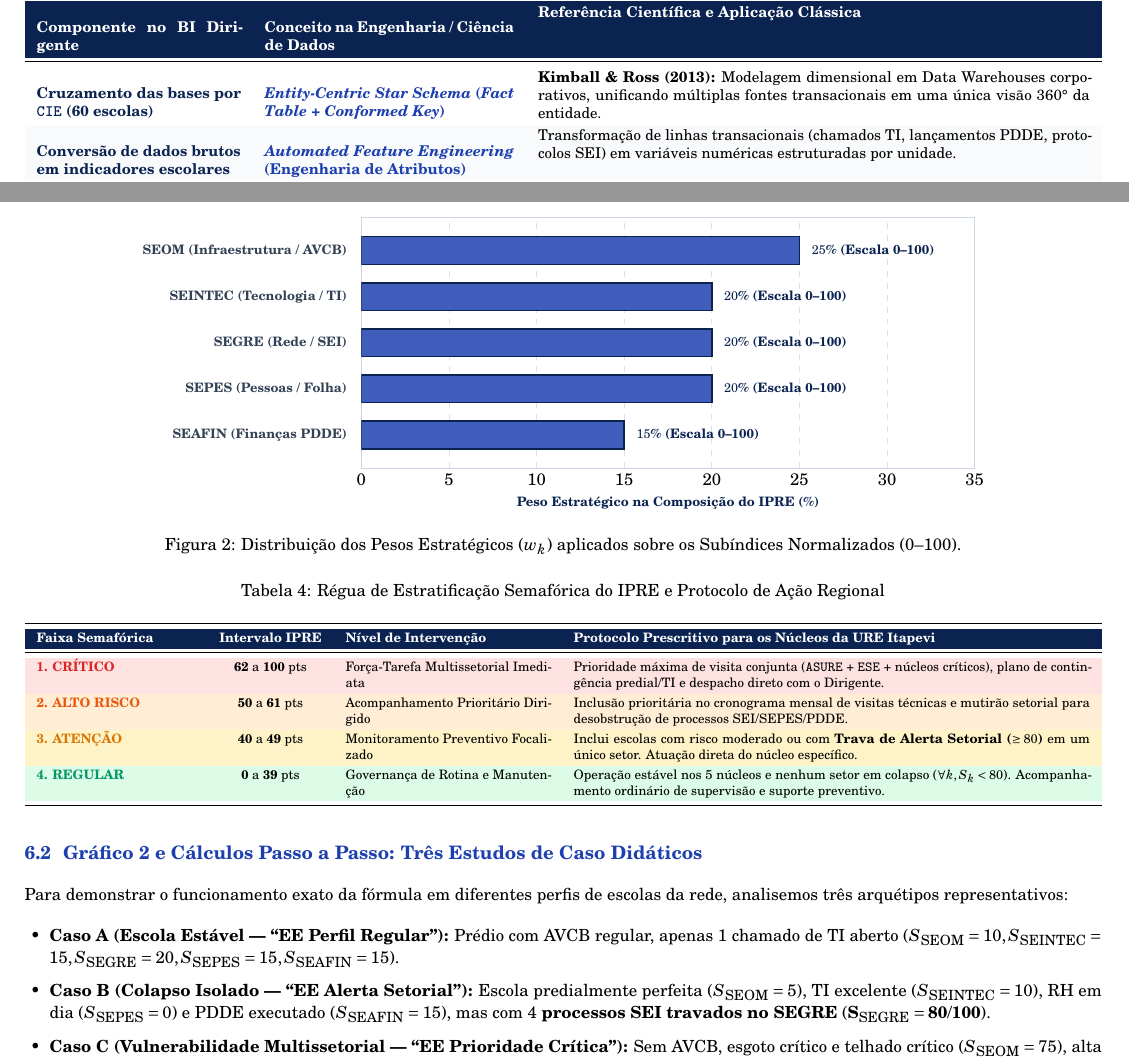
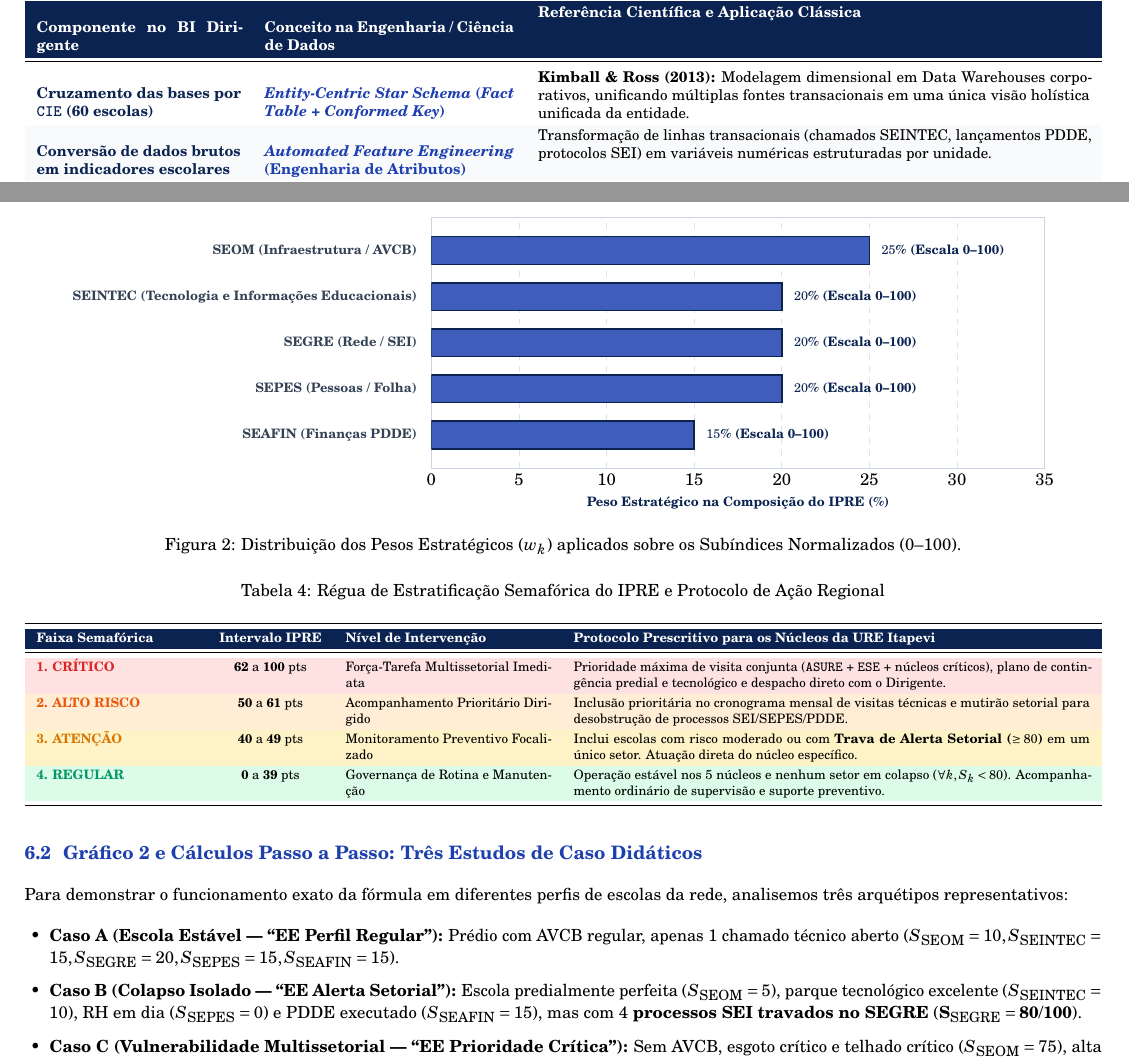
Before and after one commit to thuginspirion-cell/BIDirigente, a LaTeX document (Nota_Tecnica_Cientifica_IMRO_360_URE_Itapevi.tex): two parts of pages 3 and 7 of 9, joined at a grey line, cut so that both start at the same text. Compiled offline with pdfLaTeX.

Commit message:
v368: Expurgacao dos termos 360, Termometro, CAF e TI por nomenclaturas cientificas e profissionais

```diff
--- a/Nota_Tecnica_Cientifica_IMRO_360_URE_Itapevi.tex
+++ b/Nota_Tecnica_Cientifica_IMRO_360_URE_Itapevi.tex
@@ -264,8 +264,8 @@ A Tabela~\ref{tab:equivalencia_literatura} demonstra como cada componente do IPR
 \toprule
 \rowcolor{ureNavy} \textcolor{white}{Componente no BI Dirigente} & \textcolor{white}{Conceito na Engenharia / Ciência de Dados} & \textcolor{white}{\textbf{Referência Científica e Aplicação Clássica}} \\
 \midrule
-Cruzamento das bases por \texttt{CIE} (60 escolas) & \emph{Entity-Centric Star Schema} (\emph{Fact Table} + \emph{Conformed Key}) & \textbf{Kimball \& Ross (2013):} Modelagem dimensional em Data Warehouses corporativos, unificando múltiplas fontes transacionais em uma única visão 360° da entidade. \\
-\rowcolor{ureLight} Conversão de dados brutos em indicadores escolares & \emph{Automated Feature Engineering} (Engenharia de Atributos) & Transformação de linhas transacionais (chamados TI, lançamentos PDDE, protocolos SEI) em variáveis numéricas estruturadas por unidade. \\
+Cruzamento das bases por \texttt{CIE} (60 escolas) & \emph{Entity-Centric Star Schema} (\emph{Fact Table} + \emph{Conformed Key}) & \textbf{Kimball \& Ross (2013):} Modelagem dimensional em Data Warehouses corporativos, unificando múltiplas fontes transacionais em uma única visão holística unificada da entidade. \\
+\rowcolor{ureLight} Conversão de dados brutos em indicadores escolares & \emph{Automated Feature Engineering} (Engenharia de Atributos) & Transformação de linhas transacionais (chamados SEINTEC, lançamentos PDDE, protocolos SEI) em variáveis numéricas estruturadas por unidade. \\
 Escala padronizada $0$ a $100$ em cada setor ($S_k$) & \emph{Min-Max Feature Normalization} ($\phi: \mathbb{R}^n \to [0,100]$) & \textbf{OCDE \& JRC (2008):} Padronização adimensional obrigatória antes de agregar indicadores de naturezas físicas distintas. \\
 \rowcolor{ureLight} Pesos Estratégicos ($25/20/20/20/15\%$) & \emph{Weighted Linear Combination} (WLC) / \emph{MAUT} & \textbf{Keeney \& Raiffa (1976); Saaty (1980):} Ponderação multicritério proporcional à criticidade de impacto e risco à vida/continuidade. \\
 Trava de Alerta Crítico Setorial ($S_k \ge 80$) & \emph{Non-Compensatory Veto Rule} (Limiar de Veto Multicritério) & \textbf{Roy (1991 --- Método ELECTRE III):} Impede que um desempenho catastrófico em um critério essencial seja mascarado pela média dos demais. \\
@@ -555,7 +555,7 @@ Para facilitar a apresentação institucional aos servidores da URE Itapevi, est
         {SEAFIN (Finanças PDDE)},
         {SEPES (Pessoas / Folha)},
         {SEGRE (Rede / SEI)},
-        {SEINTEC (Tecnologia / TI)},
+        {SEINTEC (Tecnologia e Informações Educacionais)},
         {SEOM (Infraestrutura / AVCB)}
     },
     nodes near coords={\pgfmathprintnumber\pgfplotspointmeta\% (Escala 0--100)},
@@ -591,7 +591,7 @@ Para facilitar a apresentação institucional aos servidores da URE Itapevi, est
 \toprule
 \rowcolor{ureNavy} \textcolor{white}{Faixa Semafórica} & \textcolor{white}{\textbf{Intervalo IPRE}} & \textcolor{white}{\textbf{Nível de Intervenção}} & \textcolor{white}{\textbf{Protocolo Prescritivo para os Núcleos da URE Itapevi}} \\
 \midrule
-\rowcolor{riskCritBg} \textcolor{riskCrit}{1. CRÍTICO} & $\mathbf{62\text{ a }100\text{ pts}}$ & Força-Tarefa Multissetorial Imediata & Prioridade máxima de visita conjunta (\texttt{ASURE} + \texttt{ESE} + núcleos críticos), plano de contingência predial/TI e despacho direto com o Dirigente. \\
+\rowcolor{riskCritBg} \textcolor{riskCrit}{1. CRÍTICO} & $\mathbf{62\text{ a }100\text{ pts}}$ & Força-Tarefa Multissetorial Imediata & Prioridade máxima de visita conjunta (\texttt{ASURE} + \texttt{ESE} + núcleos críticos), plano de contingência predial e tecnológico e despacho direto com o Dirigente. \\
 \rowcolor{riskHighBg} \textcolor{riskHigh}{2. ALTO RISCO} & $\mathbf{50\text{ a }61\text{ pts}}$ & Acompanhamento Prioritário Dirigido & Inclusão prioritária no cronograma mensal de visitas técnicas e mutirão setorial para desobstrução de processos SEI/SEPES/PDDE. \\
 \rowcolor{riskWarnBg} \textcolor{riskWarn}{3. ATENÇÃO} & $\mathbf{40\text{ a }49\text{ pts}}$ & Monitoramento Preventivo Focalizado & Inclui escolas com risco moderado ou com \textbf{Trava de Alerta Setorial ($\ge 80$)} em um único setor. Atuação direta do núcleo específico. \\
 \rowcolor{riskOkBg} \textcolor{riskOk}{4. REGULAR} & $\mathbf{0\text{ a }39\text{ pts}}$ & Governança de Rotina e Manutenção & Operação estável nos 5 núcleos e nenhum setor em colapso ($\forall k, S_k < 80$). Acompanhamento ordinário de supervisão e suporte preventivo. \\
@@ -603,8 +603,8 @@ Para facilitar a apresentação institucional aos servidores da URE Itapevi, est
 
 Para demonstrar o funcionamento exato da fórmula em diferentes perfis de escolas da rede, analisemos três arquétipos representativos:
 \begin{itemize}[leftmargin=1.5em, itemsep=2pt]
-    \item \textbf{Caso A (Escola Estável --- ``EE Perfil Regular''):} Prédio com AVCB regular, apenas $1$ chamado de TI aberto ($S_{\text{SEOM}}=10, S_{\text{SEINTEC}}=15, S_{\text{SEGRE}}=20, S_{\text{SEPES}}=15, S_{\text{SEAFIN}}=15$).
-    \item \textbf{Caso B (Colapso Isolado --- ``EE Alerta Setorial''):} Escola predialmente perfeita ($S_{\text{SEOM}}=5$), TI excelente ($S_{\text{SEINTEC}}=10$), RH em dia ($S_{\text{SEPES}}=0$) e PDDE executado ($S_{\text{SEAFIN}}=15$), mas com \textbf{$4$ processos SEI travados no SEGRE} ($\mathbf{S_{\text{SEGRE}} = 80/100}$).
+    \item \textbf{Caso A (Escola Estável --- ``EE Perfil Regular''):} Prédio com AVCB regular, apenas $1$ chamado técnico aberto ($S_{\text{SEOM}}=10, S_{\text{SEINTEC}}=15, S_{\text{SEGRE}}=20, S_{\text{SEPES}}=15, S_{\text{SEAFIN}}=15$).
+    \item \textbf{Caso B (Colapso Isolado --- ``EE Alerta Setorial''):} Escola predialmente perfeita ($S_{\text{SEOM}}=5$), parque tecnológico excelente ($S_{\text{SEINTEC}}=10$), RH em dia ($S_{\text{SEPES}}=0$) e PDDE executado ($S_{\text{SEAFIN}}=15$), mas com \textbf{$4$ processos SEI travados no SEGRE} ($\mathbf{S_{\text{SEGRE}} = 80/100}$).
     \item \textbf{Caso C (Vulnerabilidade Multissetorial --- ``EE Prioridade Crítica''):} Sem AVCB, esgoto crítico e telhado crítico ($S_{\text{SEOM}}=75$), alta taxa de hardware danificado ($S_{\text{SEINTEC}}=70$), $3$ processos SEI abertos ($S_{\text{SEGRE}}=60$), demandas de RH ($S_{\text{SEPES}}=65$) e baixa execução PDDE com saldo parado ($S_{\text{SEAFIN}}=80$).
 \end{itemize}
 
```
Also changed, not shown: Nota_Tecnica_Cientifica_IMRO_360_URE_Itapevi.tex (8 more changed lines), 1 other file.
